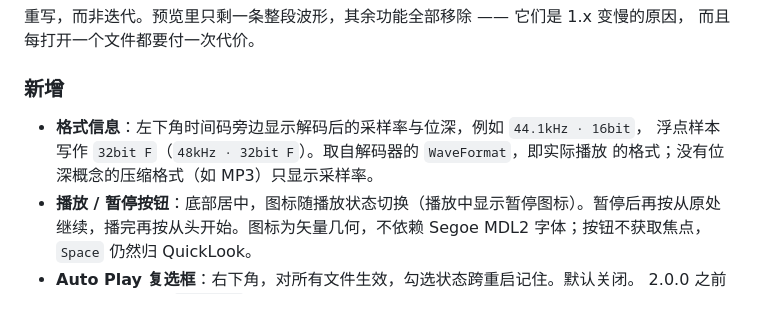
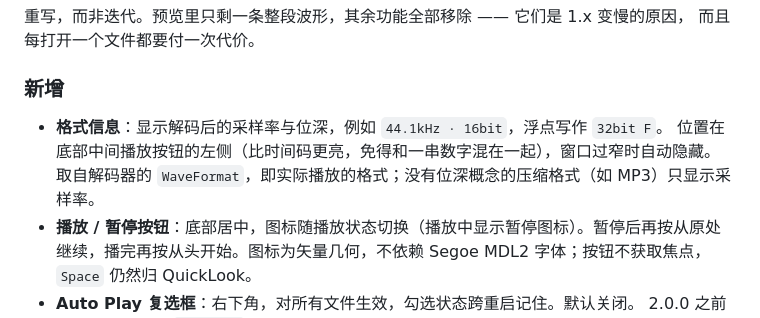
Before and after one commit to qhtchestnut/QuickLook-WavePlugin, a Markdown page: CHANGELOG.md, the part around the change. GitHub-like rendering.

```diff
--- a/CHANGELOG.md
+++ b/CHANGELOG.md
@@ -10,9 +10,9 @@
 
 ### 新增
 
-- **格式信息**：左下角时间码旁边显示解码后的采样率与位深，例如 `44.1kHz · 16bit`，
-  浮点样本写作 `32bit F`（`48kHz · 32bit F`）。取自解码器的 `WaveFormat`，即实际播放
-  的格式；没有位深概念的压缩格式（如 MP3）只显示采样率。
+- **格式信息**：显示解码后的采样率与位深，例如 `44.1kHz · 16bit`，浮点写作 `32bit F`。
+  位置在底部中间播放按钮的左侧（比时间码更亮，免得和一串数字混在一起），窗口过窄时自动隐藏。
+  取自解码器的 `WaveFormat`，即实际播放的格式；没有位深概念的压缩格式（如 MP3）只显示采样率。
 - **播放 / 暂停按钮**：底部居中，图标随播放状态切换（播放中显示暂停图标）。暂停后再按从原处
   继续，播完再按从头开始。图标为矢量几何，不依赖 Segoe MDL2 字体；按钮不获取焦点，
   `Space` 仍然归 QuickLook。
```
Also changed, not shown: README.md (+3 -2 lines), assets/screenshot.png, 3 other files.
